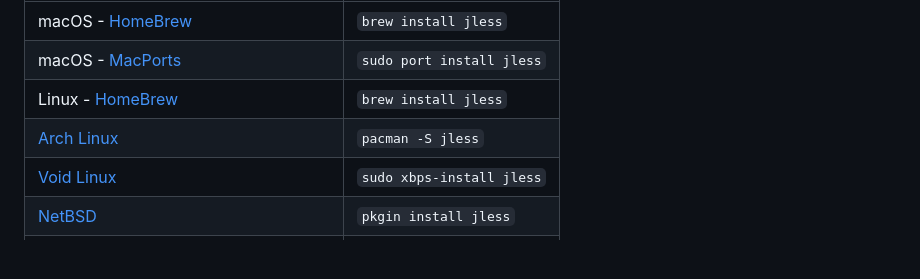
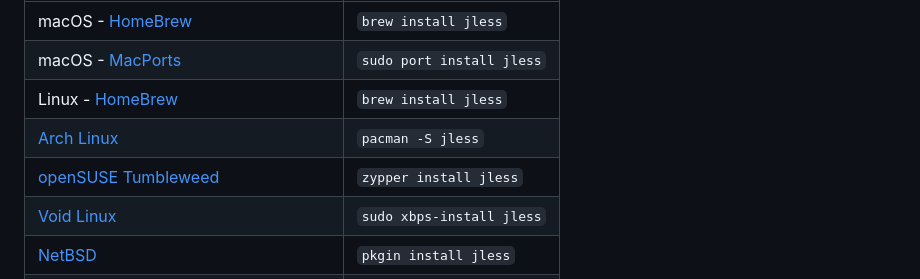
Before and after one commit to PaulJuliusMartinez/jless, a Markdown page: README.md, the part around the change. Drawn GitHub-style; blank space fills up the shorter version.

Commit message:
README.md: add openSUSE Tumbleweed

```diff
--- a/README.md
+++ b/README.md
@@ -33,6 +33,7 @@ You can install `jless` using various package managers:
 | macOS - [MacPorts](https://ports.macports.org/port/jless/) | `sudo port install jless` |
 | Linux - [HomeBrew](https://formulae.brew.sh/formula/jless) | `brew install jless`      |
 | [Arch Linux](https://archlinux.org/packages/community/x86_64/jless/)     | `pacman -S jless`         |
+| [openSUSE Tumbleweed](https://software.opensuse.org/package/jless)     | `zypper install jless`         |
 | [Void Linux](https://github.com/void-linux/void-packages/tree/master/srcpkgs/jless) | `sudo xbps-install jless` |
 | [NetBSD](https://pkgsrc.se/textproc/jless/)                | `pkgin install jless`     |
 | [FreeBSD](https://freshports.org/textproc/jless/)          | `pkg install jless`       |
```
